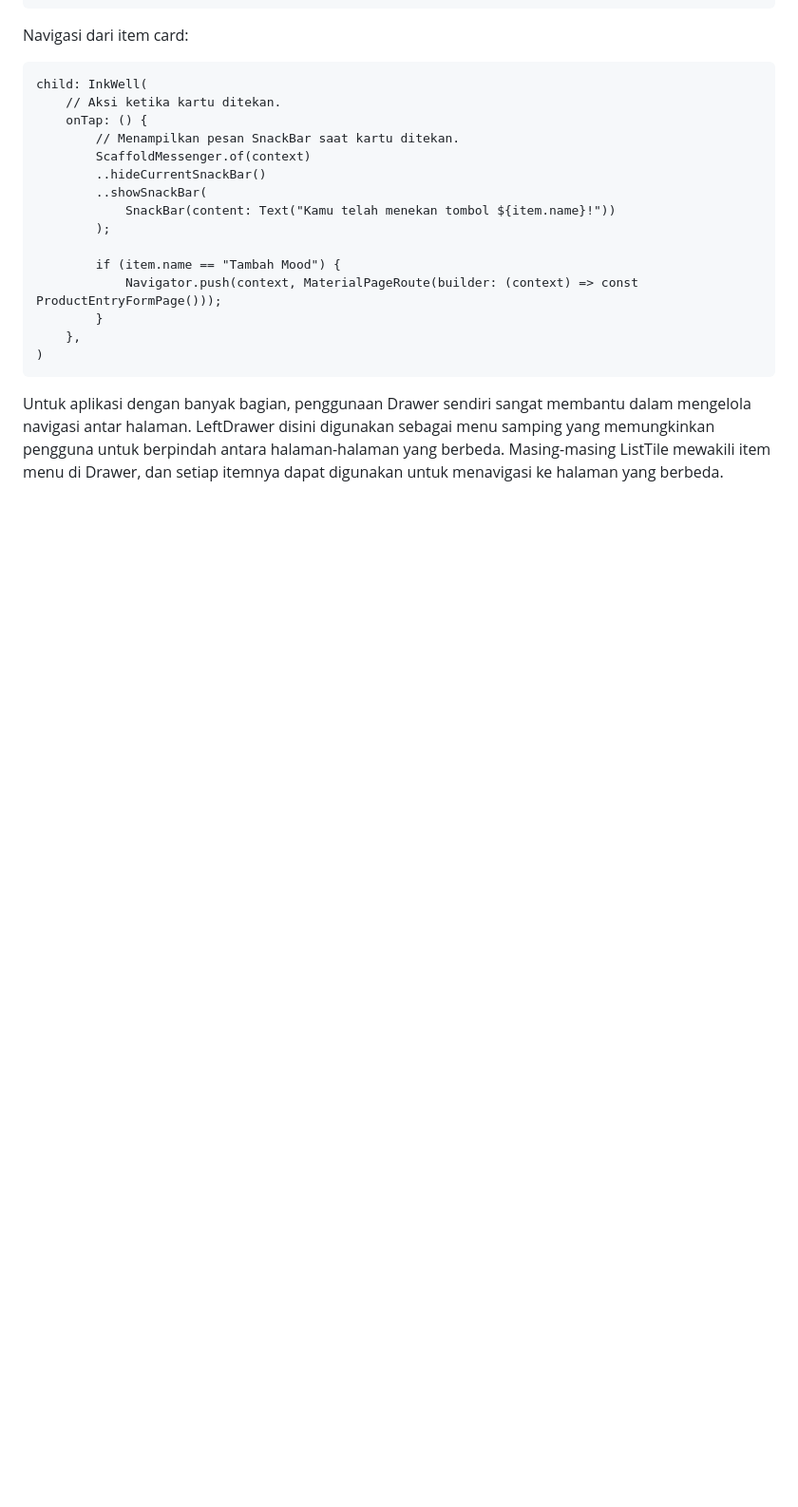
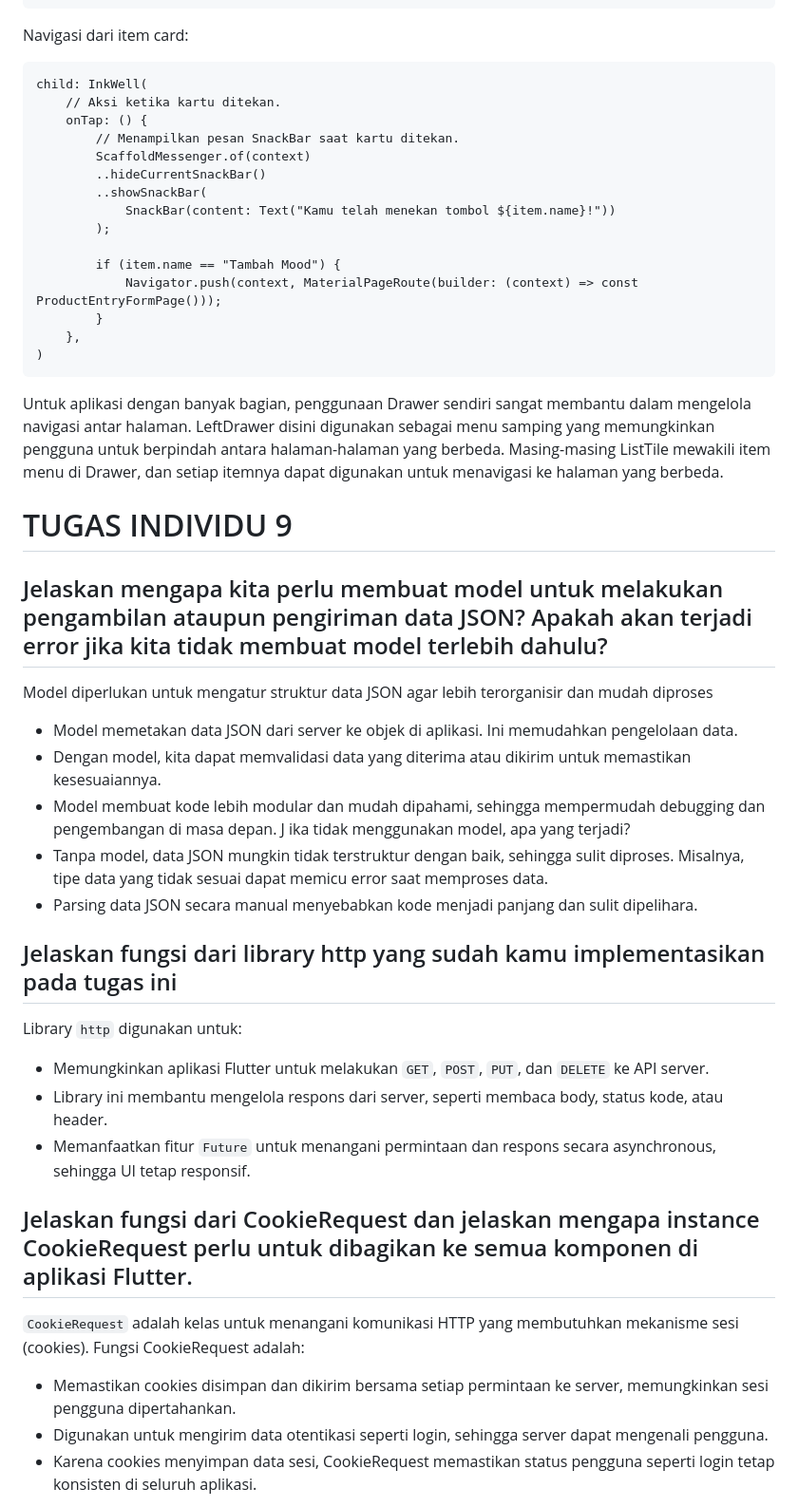
Before and after one commit to patriciatyas/butterbatter-mobile, a Markdown page: README.md, the part around the change printed below. Shown: that part at 95% size. Rendered like a GitHub page; blank space fills up the shorter version.

````diff
--- a/README.md
+++ b/README.md
@@ -121,3 +121,25 @@ child: InkWell(
 ```
 
 Untuk aplikasi dengan banyak bagian, penggunaan Drawer sendiri sangat membantu dalam mengelola navigasi antar halaman. LeftDrawer disini digunakan sebagai menu samping yang memungkinkan pengguna untuk berpindah antara halaman-halaman yang berbeda. Masing-masing ListTile mewakili item menu di Drawer, dan setiap itemnya dapat digunakan untuk menavigasi ke halaman yang berbeda.
+
+# TUGAS INDIVIDU 9
+## Jelaskan mengapa kita perlu membuat model untuk melakukan pengambilan ataupun pengiriman data JSON? Apakah akan terjadi error jika kita tidak membuat model terlebih dahulu?
+Model diperlukan untuk mengatur struktur data JSON agar lebih terorganisir dan mudah diproses
+- Model memetakan data JSON dari server ke objek di aplikasi. Ini memudahkan pengelolaan data.
+- Dengan model, kita dapat memvalidasi data yang diterima atau dikirim untuk memastikan kesesuaiannya.
+- Model membuat kode lebih modular dan mudah dipahami, sehingga mempermudah debugging dan pengembangan di masa depan.
+J
+ika tidak menggunakan model, apa yang terjadi?
+- Tanpa model, data JSON mungkin tidak terstruktur dengan baik, sehingga sulit diproses. Misalnya, tipe data yang tidak sesuai dapat memicu error saat memproses data.
+- Parsing data JSON secara manual menyebabkan kode menjadi panjang dan sulit dipelihara.
+## Jelaskan fungsi dari library http yang sudah kamu implementasikan pada tugas ini
+Library `http` digunakan untuk:
+- Memungkinkan aplikasi Flutter untuk melakukan `GET`, `POST`, `PUT`, dan `DELETE` ke API server.
+- Library ini membantu mengelola respons dari server, seperti membaca body, status kode, atau header.
+- Memanfaatkan fitur `Future` untuk menangani permintaan dan respons secara asynchronous, sehingga UI tetap responsif.
+## Jelaskan fungsi dari CookieRequest dan jelaskan mengapa instance CookieRequest perlu untuk dibagikan ke semua komponen di aplikasi Flutter.
+`CookieRequest` adalah kelas untuk menangani komunikasi HTTP yang membutuhkan mekanisme sesi (cookies). Fungsi CookieRequest adalah:
+- Memastikan cookies disimpan dan dikirim bersama setiap permintaan ke server, memungkinkan sesi pengguna dipertahankan.
+- Digunakan untuk mengirim data otentikasi seperti login, sehingga server dapat mengenali pengguna.
+- Karena cookies menyimpan data sesi, CookieRequest memastikan status pengguna seperti login tetap konsisten di seluruh aplikasi.
+
````
Also changed, not shown: other parts of README.md (+35 -0 lines).
